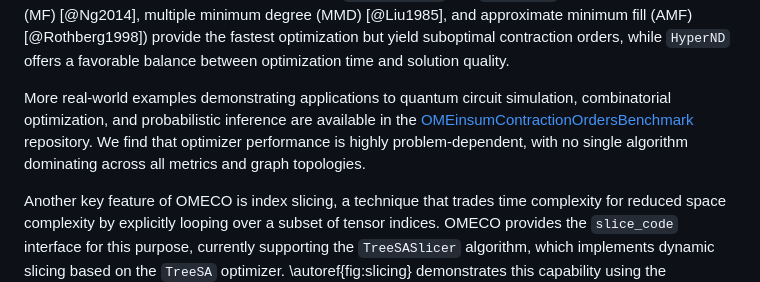
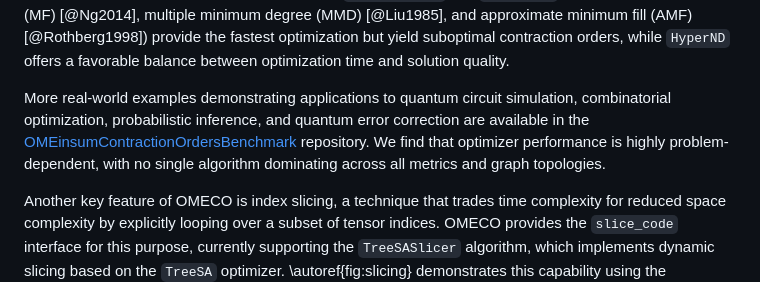
Before and after one commit to TensorBFS/OMEinsumContractionOrders.jl, a Markdown page: paper/paper.md, the part around the change. GitHub-like rendering.

Commit message:
fix format issue

```diff
--- a/paper/paper.md
+++ b/paper/paper.md
@@ -134,7 +134,7 @@ These methods balance optimization time against solution quality. \autoref{fig:s
 
 Optimizers prefixed with `cotengra_` are from the Python package cotengra [@Gray2021]; all others are OMECO implementations. For both optimization objectives (minimizing time and space complexity), OMECO optimizers dominate the Pareto front. Given sufficient optimization time, `TreeSA` consistently achieves the lowest time and space complexity. `GreedyMethod` and `Treewidth` (backed by minimum fill (MF) [@Ng2014], multiple minimum degree (MMD) [@Liu1985], and approximate minimum fill (AMF) [@Rothberg1998]) provide the fastest optimization but yield suboptimal contraction orders, while `HyperND` offers a favorable balance between optimization time and solution quality.
 
-More real-world examples demonstrating applications to quantum circuit simulation, combinatorial optimization, and probabilistic inference are available in the [OMEinsumContractionOrdersBenchmark](https://github.com/TensorBFS/OMEinsumContractionOrdersBenchmark) repository. We find that optimizer performance is highly problem-dependent, with no single algorithm dominating across all metrics and graph topologies.
+More real-world examples demonstrating applications to quantum circuit simulation, combinatorial optimization, probabilistic inference, and quantum error correction are available in the [OMEinsumContractionOrdersBenchmark](https://github.com/TensorBFS/OMEinsumContractionOrdersBenchmark) repository. We find that optimizer performance is highly problem-dependent, with no single algorithm dominating across all metrics and graph topologies.
 
 Another key feature of OMECO is index slicing, a technique that trades time complexity for reduced space complexity by explicitly looping over a subset of tensor indices.
 OMECO provides the `slice_code` interface for this purpose, currently supporting the `TreeSASlicer` algorithm, which implements dynamic slicing based on the `TreeSA` optimizer.
```
